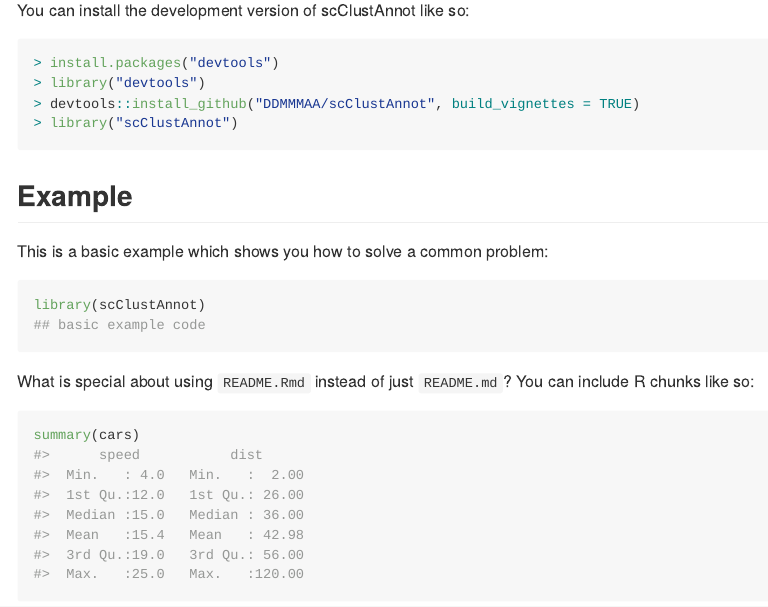
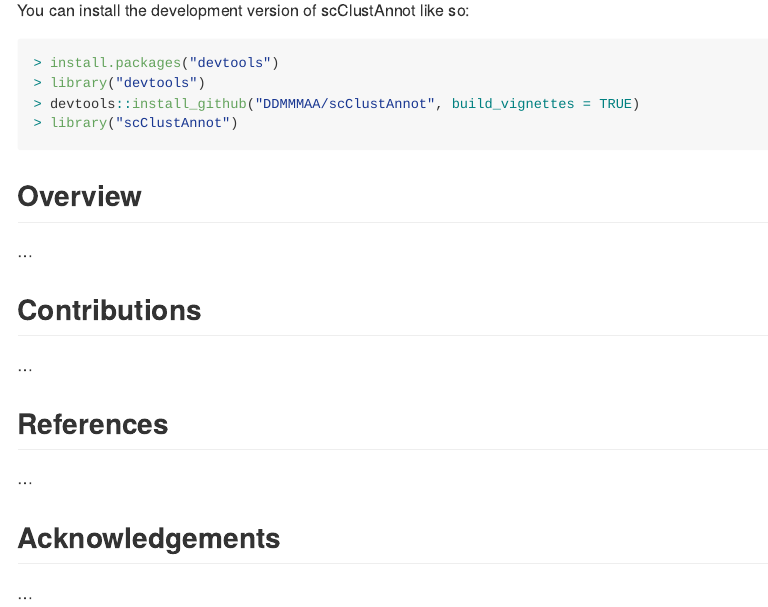
Before and after one commit to DDMMMAA/scClustAnnot, an R Markdown document (README.Rmd): the page in a window 1100 px wide, from 490 px down. Rendered offline with R 4.5, knitr and Pandoc, with nearby package versions.

Commit message:
update README

````diff
--- a/README.Rmd
+++ b/README.Rmd
@@ -36,6 +36,22 @@ You can install the development version of scClustAnnot like so:
 > library("scClustAnnot")
 ```
 
+## Overview
+
+...
+
+## Contributions
+
+...
+
+## References
+
+...
+
+## Acknowledgements
+
+...
+
 ## Example
 
 This is a basic example which shows you how to solve a common problem:
````
Also changed, not shown: README.md.
